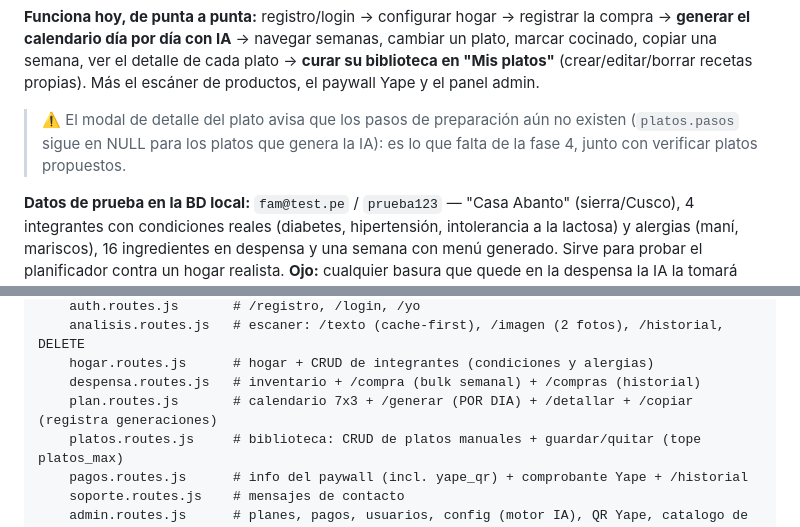
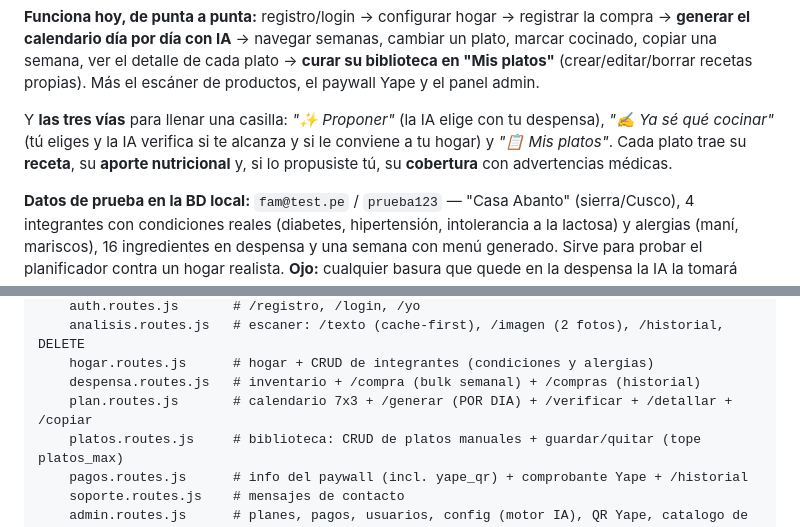
Before and after one commit to abantostechnology2030/nutrichef, a Markdown page: CLAUDE.md, 2 parts joined by grey strips. Rendered like a GitHub page.

Commit message:
CLAUDE.md: rastros de la fase 4 vieja
Co-Authored-By: Claude Opus 4.8 <noreply@anthropic.com>

```diff
--- a/CLAUDE.md
+++ b/CLAUDE.md
@@ -80,9 +80,10 @@ marcar cocinado, copiar una semana, ver el detalle de cada plato → **curar su
 "Mis platos"** (crear/editar/borrar recetas propias). Más el escáner de productos, el
 paywall Yape y el panel admin.
 
-> ⚠️ El modal de detalle del plato avisa que los pasos de preparación aún no existen
-> (`platos.pasos` sigue en NULL para los platos que genera la IA): es lo que falta de la
-> fase 4, junto con verificar platos propuestos.
+Y **las tres vías** para llenar una casilla: *"✨ Proponer"* (la IA elige con tu despensa),
+*"✍️ Ya sé qué cocinar"* (tú eliges y la IA verifica si te alcanza y si le conviene a tu
+hogar) y *"📋 Mis platos"*. Cada plato trae su **receta**, su **aporte nutricional** y, si lo
+propusiste tú, su **cobertura** con advertencias médicas.
 
 **Datos de prueba en la BD local:** `fam@test.pe` / `prueba123` — "Casa Abanto" (sierra/Cusco), 4 integrantes con condiciones reales (diabetes, hipertensión, intolerancia a la lactosa) y alergias (maní, mariscos), 16 ingredientes en despensa y una semana con menú generado. Sirve para probar el planificador contra un hogar realista. **Ojo:** cualquier basura que quede en la despensa la IA la tomará como real y generará platos alrededor de ella.
 
@@ -102,7 +103,7 @@ src/
     analisis.routes.js   # escaner: /texto (cache-first), /imagen (2 fotos), /historial, DELETE
     hogar.routes.js      # hogar + CRUD de integrantes (condiciones y alergias)
     despensa.routes.js   # inventario + /compra (bulk semanal) + /compras (historial)
-    plan.routes.js       # calendario 7x3 + /generar (POR DIA) + /detallar + /copiar (registra generaciones)
+    plan.routes.js       # calendario 7x3 + /generar (POR DIA) + /verificar + /detallar + /copiar
     platos.routes.js     # biblioteca: CRUD de platos manuales + guardar/quitar (tope platos_max)
     pagos.routes.js      # info del paywall (incl. yape_qr) + comprobante Yape + /historial
     soporte.routes.js    # mensajes de contacto
```
